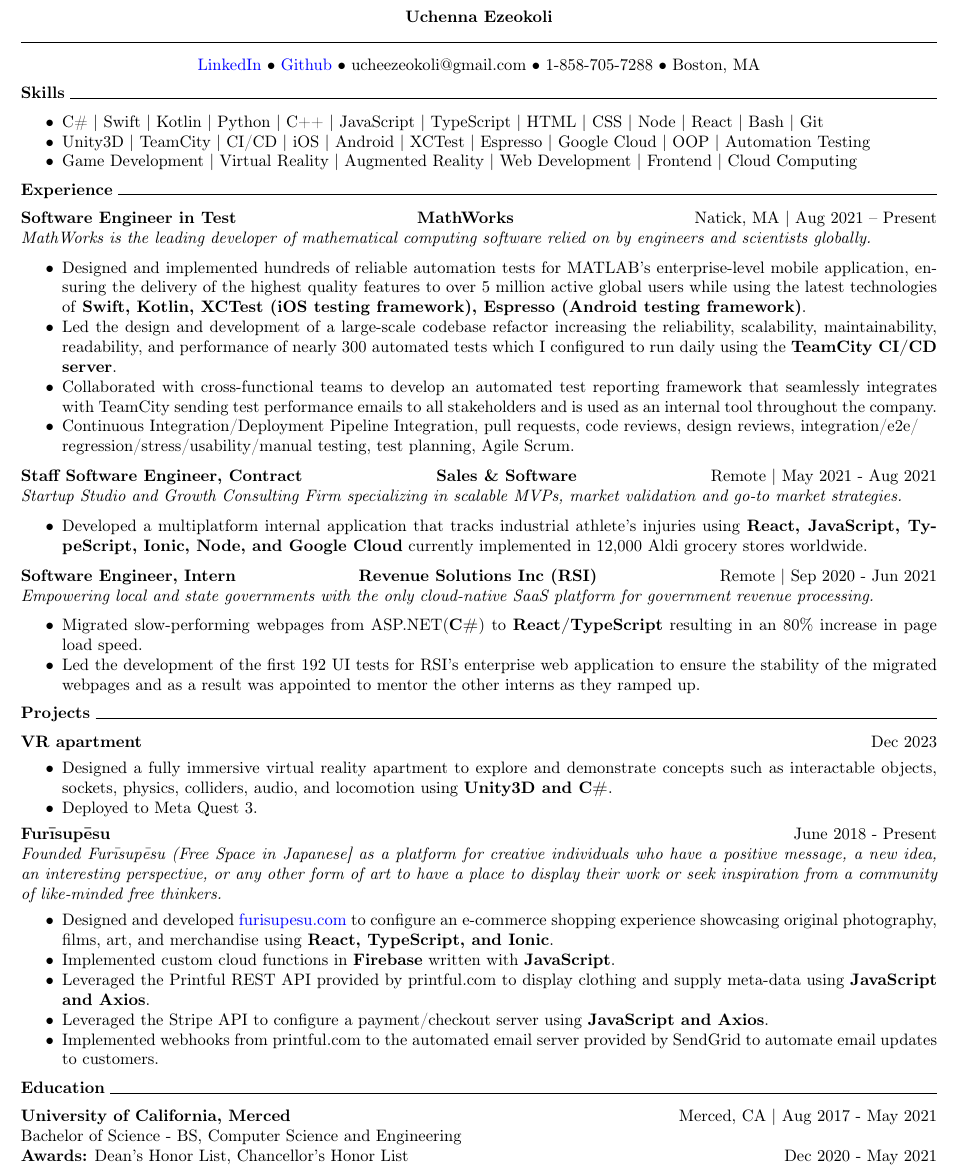
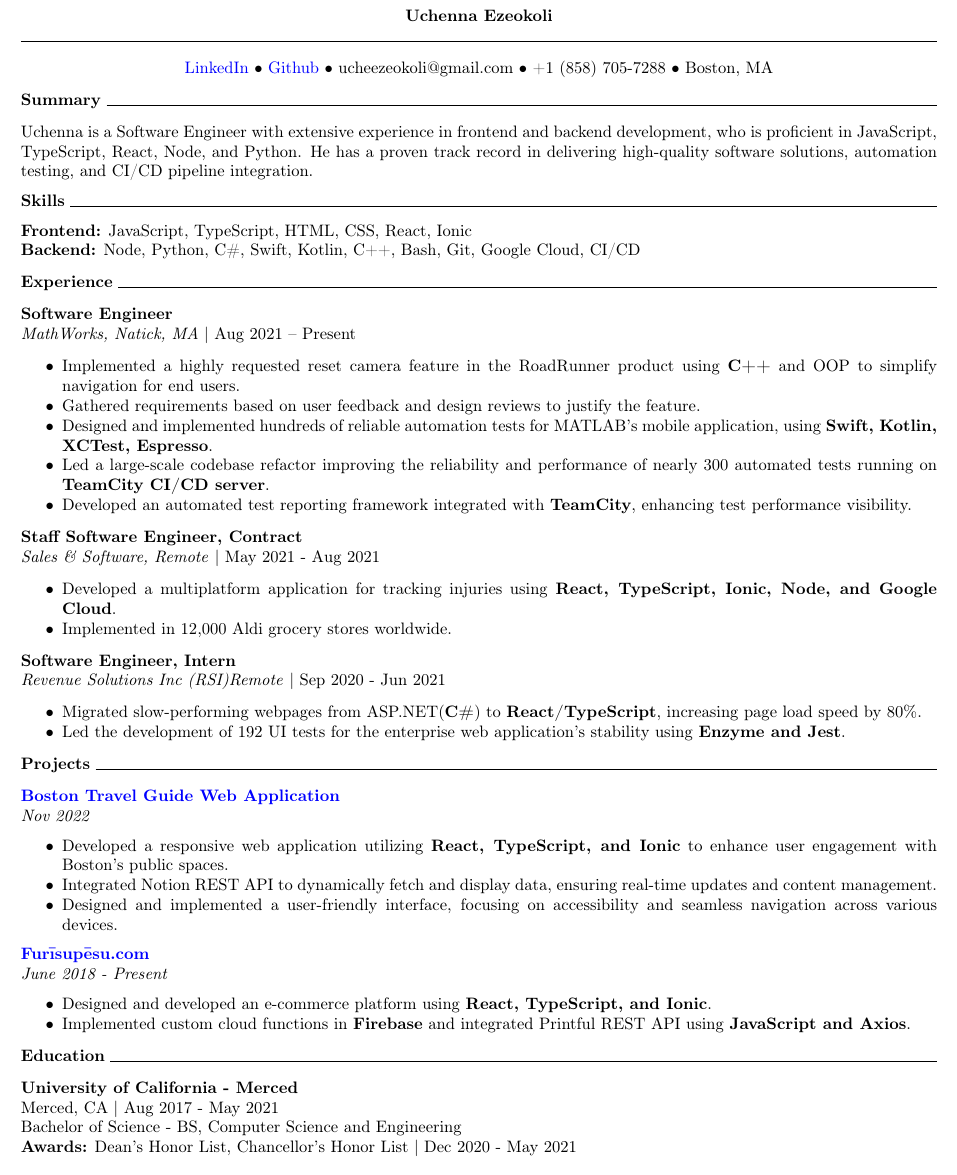
Before and after one commit to ucheezeokoli/Resume, a LaTeX CV (Uchenna_Ezeokoli_Resume.tex): part of the page, cut so that both start at the same text. Compiled offline with pdfLaTeX.

Commit message:
Frontend/Backend resume update

```diff
--- a/Uchenna_Ezeokoli_Resume.tex
+++ b/Uchenna_Ezeokoli_Resume.tex
@@ -17,71 +17,55 @@
 
 \begin{center}
     \href{https://www.linkedin.com/in/uchenna-ezeokoli/}{LinkedIn}
-    \textbullet \ \href{https://github.com/ucheezeokoli}{Github} \textbullet \ ucheezeokoli@gmail.com \textbullet \ 1-858-705-7288 \textbullet \ Boston, MA
+    \textbullet \ \href{https://github.com/ucheezeokoli}{Github} \textbullet \ ucheezeokoli@gmail.com \textbullet \ +1 (858) 705-7288 \textbullet \ Boston, MA
 \end{center}
 
+\begin{center}
+    \textbf{Summary}
+    \hrulefill
+\end{center}
+Uchenna is a Software Engineer with extensive experience in frontend and backend development, who is proficient in JavaScript, TypeScript, React, Node, and Python. He has a proven track record in delivering high-quality software solutions, automation testing, and CI/CD pipeline integration.
 \begin{center}
     \textbf{Skills}
     \hrulefill
 \end{center}
 
-\begin{itemize}[noitemsep]
-    \item C\# | Swift | Kotlin | Python | C++ |
-    JavaScript | TypeScript | HTML | CSS | Node | React | Bash | Git
-    \item Unity3D | TeamCity | CI/CD | iOS | Android | XCTest |
-    Espresso | Google Cloud | OOP | Automation Testing
-    \item Game Development | Virtual Reality | Augmented Reality | Web Development | Frontend |
-    Cloud Computing
-\end{itemize}
+\textbf{Frontend:} JavaScript, TypeScript, HTML, CSS, React, Ionic
+
+\textbf{Backend:} Node, Python, C\#, Swift, Kotlin, C++, Bash, Git, Google Cloud, CI/CD
 
 \begin{center}
     \textbf{Experience}
     \hrulefill
 \end{center}
 
-\textbf{Software Engineer in Test} \hfill \textbf{MathWorks} \hfill Natick, MA | Aug 2021 – Present
-
-\textit{MathWorks is the leading developer of mathematical computing software relied on by engineers and scientists globally.}
-
-\vspace{1pt}
+\textbf{Software Engineer}\\
+\textit{MathWorks, Natick, MA} | Aug 2021 – Present
 
 \begin{itemize}[noitemsep]
-    \item Designed and implemented hundreds of reliable automation tests for MATLAB’s enterprise-level mobile application,
-    ensuring the delivery of the highest quality features to over 5 million active global users while using the latest
-    technologies of \textbf{Swift, Kotlin, XCTest (iOS testing framework), Espresso (Android testing framework)}.
-    \item Led the design and development of a large-scale codebase refactor increasing the reliability, scalability,
-    maintainability, readability, and performance of nearly 300 automated tests which I configured to run daily using
-    the \textbf{TeamCity CI/CD server}.
-    \item Collaborated with cross-functional teams to develop an automated test reporting framework that seamlessly
-    integrates with TeamCity sending test performance emails to all stakeholders and is used as an internal tool
-    throughout the company.
-    \item Continuous Integration/Deployment Pipeline Integration, pull requests, code reviews, design reviews, integration/e2e/\\regression/stress/usability/manual testing, test planning, Agile Scrum.
+    \item Implemented a highly requested reset camera feature in the RoadRunner product using \textbf{C++} and OOP to simplify navigation for end users.
+    \item Gathered requirements based on user feedback and design reviews to justify the feature.
+    \item Designed and implemented hundreds of reliable automation tests for MATLAB’s mobile application,
+    using \textbf{Swift, Kotlin, XCTest, Espresso}.
+    \item Led a large-scale codebase refactor improving the reliability and performance of nearly 300 automated tests
+    running on \textbf{TeamCity CI/CD server}.
+    \item Developed an automated test reporting framework integrated with \textbf{TeamCity}, enhancing test performance visibility.
 \end{itemize}
 
-\vspace{1pt}
-
-\textbf{Staff Software Engineer, Contract} \hfill \textbf{Sales \& Software} \hfill Remote | May 2021 - Aug 2021
-
-\textit{Startup Studio and Growth Consulting Firm specializing in scalable MVPs, market validation and go-to market strategies.}
-
-\vspace{1pt}
+\textbf{Staff Software Engineer, Contract}\\
+\textit{Sales \& Software, Remote} | May 2021 - Aug 2021
 
 \begin{itemize}[noitemsep]
-    \item Developed a multiplatform internal application that tracks industrial athlete's injuries using \textbf{React, JavaScript, TypeScript, Ionic, Node, and Google Cloud} currently
-    implemented in 12,000 Aldi grocery stores worldwide.
+    \item Developed a multiplatform application for tracking injuries using \textbf{React, TypeScript, Ionic, Node, and Google Cloud}.
+    \item Implemented in 12,000 Aldi grocery stores worldwide.
 \end{itemize}
 
-\vspace{1pt}
-
-\textbf{Software Engineer, Intern} \hfill \textbf{Revenue Solutions Inc (RSI)} \hfill Remote | Sep 2020 - Jun 2021
-
-\textit{Empowering local and state governments with the only cloud-native SaaS platform for government revenue processing.}
-
-\vspace{1pt}
+\textbf{Software Engineer, Intern}\\
+\textit{Revenue Solutions Inc (RSI)Remote} | Sep 2020 - Jun 2021
 
 \begin{itemize}[noitemsep]
-    \item Migrated slow-performing webpages from ASP.NET(\textbf{C\#}) to \textbf{React/TypeScript} resulting in an 80\% increase in page load speed.
-    \item Led the development of the first 192 UI tests for RSI's enterprise web application to ensure the stability of the migrated webpages and as a result was appointed to mentor the other interns as they ramped up.
+    \item Migrated slow-performing webpages from ASP.NET(\textbf{C\#}) to \textbf{React/TypeScript}, increasing page load speed by 80\%.
+    \item Led the development of 192 UI tests for the enterprise web application's stability using \textbf{Enzyme and Jest}.
 \end{itemize}
 
 \begin{center}
@@ -89,43 +73,34 @@
     \hrulefill
 \end{center}
 
-\textbf{VR apartment} \hfill Dec 2023
+\textbf{\href{https://bostonain-tboring.web.app/home}{Boston Travel Guide Web Application}}\\
+\textit{Nov 2022}
 \begin{itemize}[noitemsep]
-    \item Designed a fully immersive virtual reality apartment to explore and demonstrate concepts such as interactable objects,
-    sockets, physics, colliders, audio, and locomotion using \textbf{Unity3D and C\#}.
-    \item Deployed to Meta Quest 3.
+    \item Developed a responsive web application utilizing \textbf{React, TypeScript, and Ionic} to enhance user engagement with Boston's public spaces.
+    \item Integrated Notion REST API to dynamically fetch and display data, ensuring real-time updates and content management.
+    \item Designed and implemented a user-friendly interface, focusing on accessibility and seamless navigation across various devices.
 \end{itemize}
 
-\textbf{Furīsupēsu} \hfill June 2018 - Present
-
-\textit{Founded Furīsupēsu (Free Space in Japanese] as a platform for creative individuals who have a positive message, a new idea, an interesting perspective, or any other form of art to have a place to display their work or seek inspiration from a community of like-minded free thinkers.}
+\textbf{\href{https://furisupesu.com/}{Furīsupēsu.com}}\\
+\textit{June 2018 - Present}
 \begin{itemize}[noitemsep]
-    \item Designed and developed \href{https://furisupesu.com/}{furisupesu.com} to configure
-    an e-commerce shopping experience showcasing original photography, films, art, and merchandise using \textbf{React, TypeScript, and Ionic}.
-
-    \item Implemented custom cloud functions in \textbf{Firebase} written with \textbf{JavaScript}.
-
-    \item Leveraged the Printful REST API provided by printful.com to display clothing and supply meta-data using \textbf{JavaScript and Axios}.
-
-    \item Leveraged the Stripe API to configure a payment/checkout server using \textbf{JavaScript and Axios}.
-
-    \item Implemented webhooks from printful.com to the automated email server provided by SendGrid to automate email updates to customers.
+    \item Designed and developed an e-commerce platform using \textbf{React, TypeScript, and Ionic}.
+    \item Implemented custom cloud functions in \textbf{Firebase} and integrated Printful REST API using \textbf{JavaScript and Axios}.
 \end{itemize}
 
 \begin{center}
     \textbf{Education}
     \hrulefill
 \end{center}
-\textbf{University of California, Merced} \hfill Merced, CA | Aug 2017 - May 2021
-
-Bachelor of Science - BS, Computer Science and Engineering
-
-\textbf{Awards:} Dean's Honor List, Chancellor's Honor List \hfill Dec 2020 - May 2021
+\textbf{University of California - Merced}\\
+Merced, CA | Aug 2017 - May 2021\\
+Bachelor of Science - BS, Computer Science and Engineering\\
+\textbf{Awards:} Dean's Honor List, Chancellor's Honor List | Dec 2020 - May 2021
 
 \begin{center}
     \textbf{Certifications}
     \hrulefill
 \end{center}
-\textbf{Foundational C\# with Microsoft Developer Certification} \hfill Jan 2024
+\textbf{Foundational C\# with Microsoft Developer Certification} | Jan 2024
 
 \end{document}
```
Also changed, not shown: Uchenna_Ezeokoli_Resume.pdf, 1 other file.
